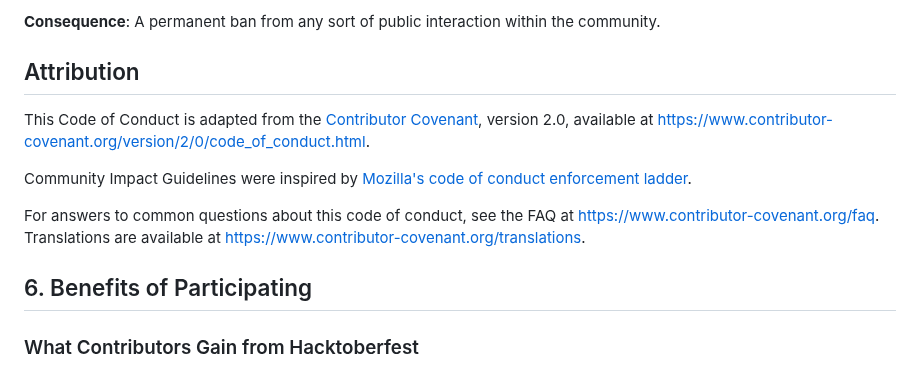
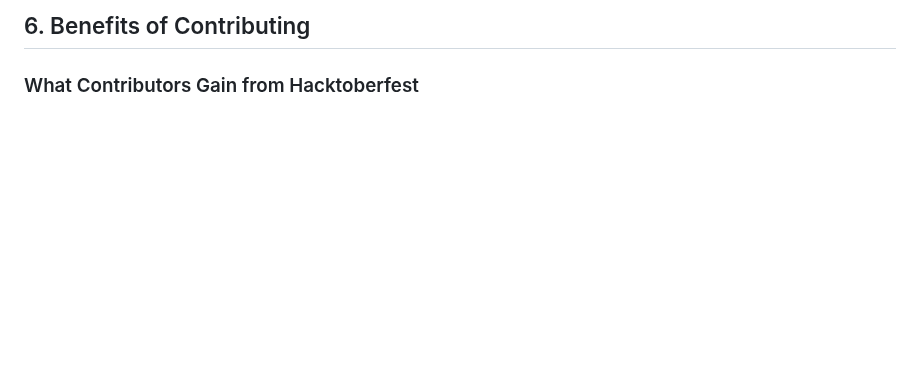
Before and after one commit to Chimoney/chimoney-community-projects, a Markdown page: submissions/Articles/Contributing-to-Chimoney-Hacktoberfest.md, the part around one of its changes. Drawn GitHub-style; blank space fills up the shorter version.

Commit message:
Update Code of conduct

```diff
--- a/submissions/Articles/Contributing-to-Chimoney-Hacktoberfest.md
+++ b/submissions/Articles/Contributing-to-Chimoney-Hacktoberfest.md
@@ -266,22 +159,4 @@ individual, or aggression toward or disparagement of classes of individuals.
-**Consequence**: A permanent ban from any sort of public interaction within
-the community.
-
-## Attribution
-
-This Code of Conduct is adapted from the [Contributor Covenant][homepage],
-version 2.0, available at
-https://www.contributor-covenant.org/version/2/0/code_of_conduct.html.
-
-Community Impact Guidelines were inspired by [Mozilla's code of conduct
-enforcement ladder](https://github.com/mozilla/diversity).
-
-[homepage]: https://www.contributor-covenant.org
-
-For answers to common questions about this code of conduct, see the FAQ at
-https://www.contributor-covenant.org/faq. Translations are available at
-https://www.contributor-covenant.org/translations.
-
-## 6. Benefits of Participating
+## 6. Benefits of Contributing
 
 ### What Contributors Gain from Hacktoberfest
 
```
Also changed, not shown: other parts of submissions/Articles/Contributing-to-Chimoney-Hacktoberfest.md (+2 -109 lines).
